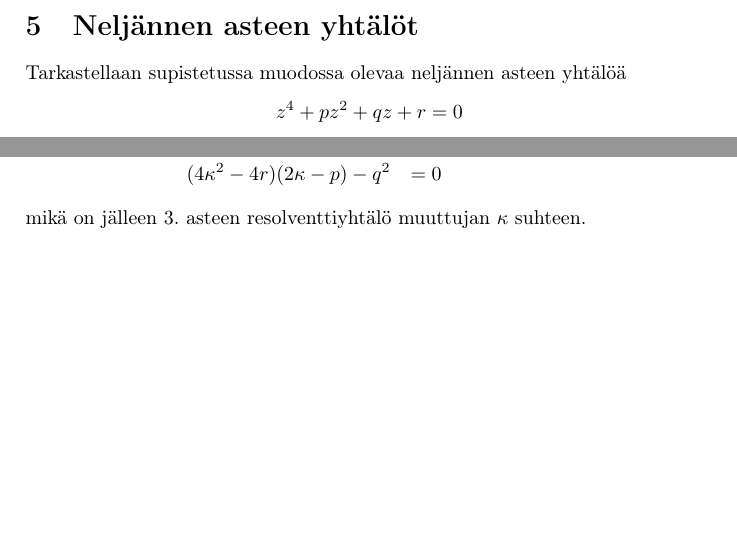
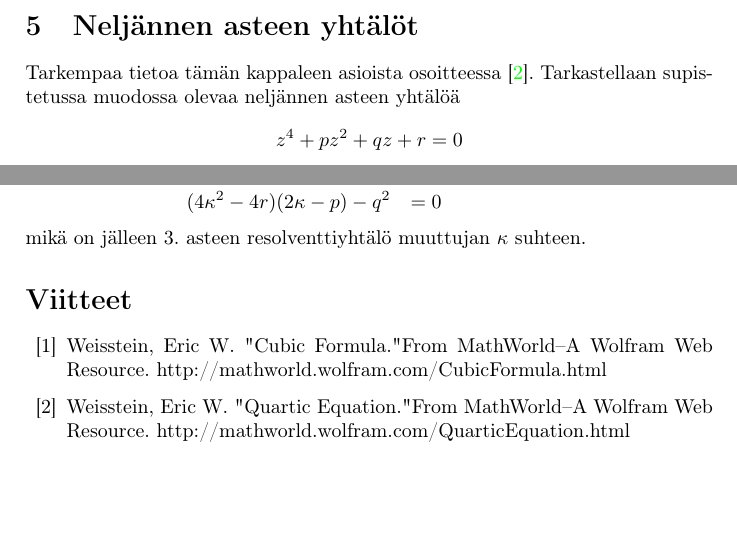
Before and after one commit to mnummeli/tslespoo, a LaTeX document (misc/cardano.tex): two parts of pages 4 and 5 of 5, joined at a grey line, cut so that both start at the same text, the shorter picture padded with empty space. Compiled offline with pdfLaTeX.

Commit message:
Kirjallisuusluettelo

```diff
--- a/misc/cardano.tex
+++ b/misc/cardano.tex
@@ -126,7 +126,7 @@ $$
 $$
 Tämä johtaa samaan resolventtiyhtälöön \ref{kolmresolventti} muuttujien $u^3$ ja $v^3$ osalta.
 \section{Neljännen asteen yhtälöt}
-Tarkastellaan supistetussa muodossa olevaa neljännen asteen yhtälöä
+Tarkempaa tietoa tämän kappaleen asioista osoitteessa \cite{Wei2}. Tarkastellaan supistetussa muodossa olevaa neljännen asteen yhtälöä
 $$
 z^4+pz^2+qz+r=0
 $$
@@ -227,4 +227,8 @@ Oikealla puolella oleva lauseke on neliö, mikäli
   (4\kappa^2-4r)(2\kappa -p)-q^2 & = 0
 \end{eqnarray*}
 mikä on jälleen 3. asteen resolventtiyhtälö muuttujan $\kappa$ suhteen.
+\begin{thebibliography}{99}
+\bibitem{Wei1} Weisstein, Eric W. "Cubic Formula." From MathWorld--A Wolfram Web Resource. http://mathworld.wolfram.com/CubicFormula.html
+\bibitem{Wei2} Weisstein, Eric W. "Quartic Equation." From MathWorld--A Wolfram Web Resource. http://mathworld.wolfram.com/QuarticEquation.html
+\end{thebibliography}
 \end{document}
```
Also changed, not shown: misc/cardano.tex (4 more changed lines).
